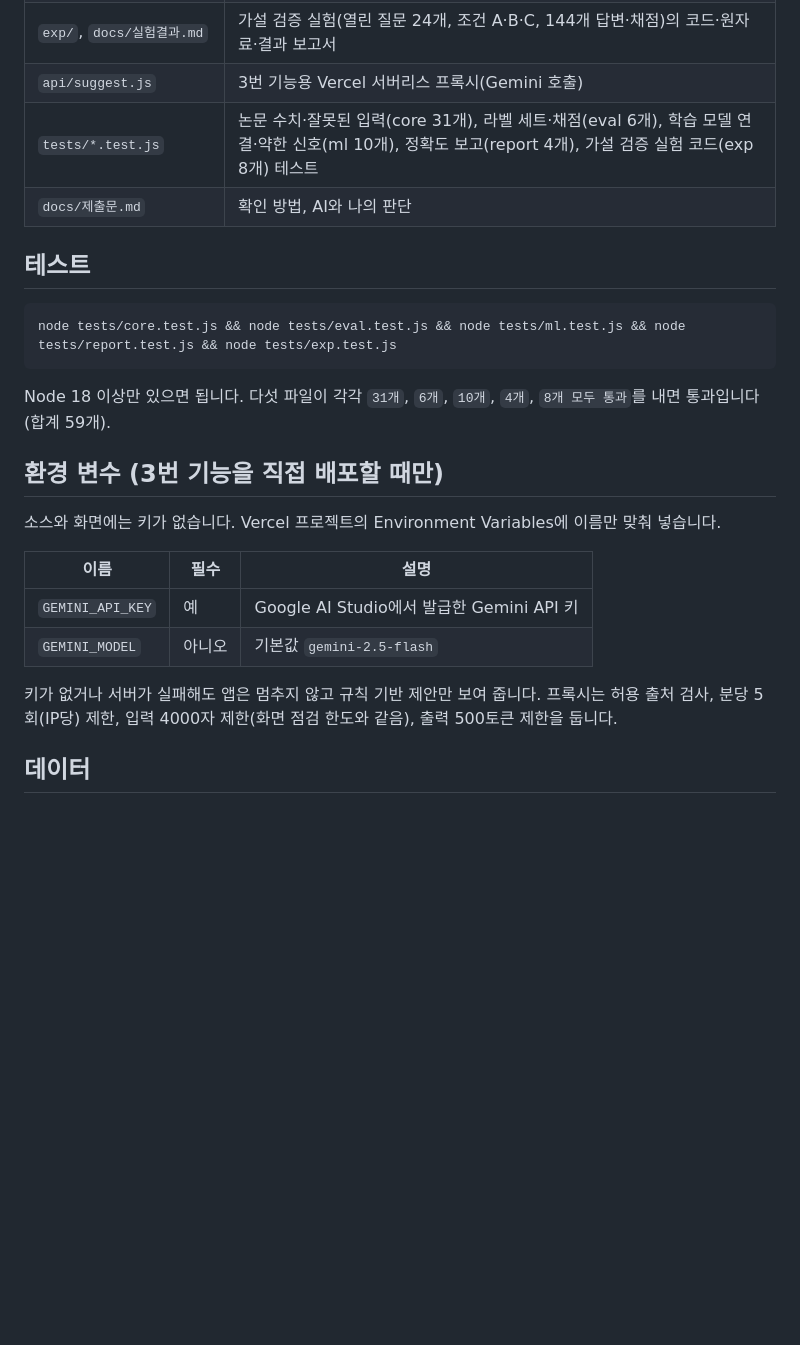
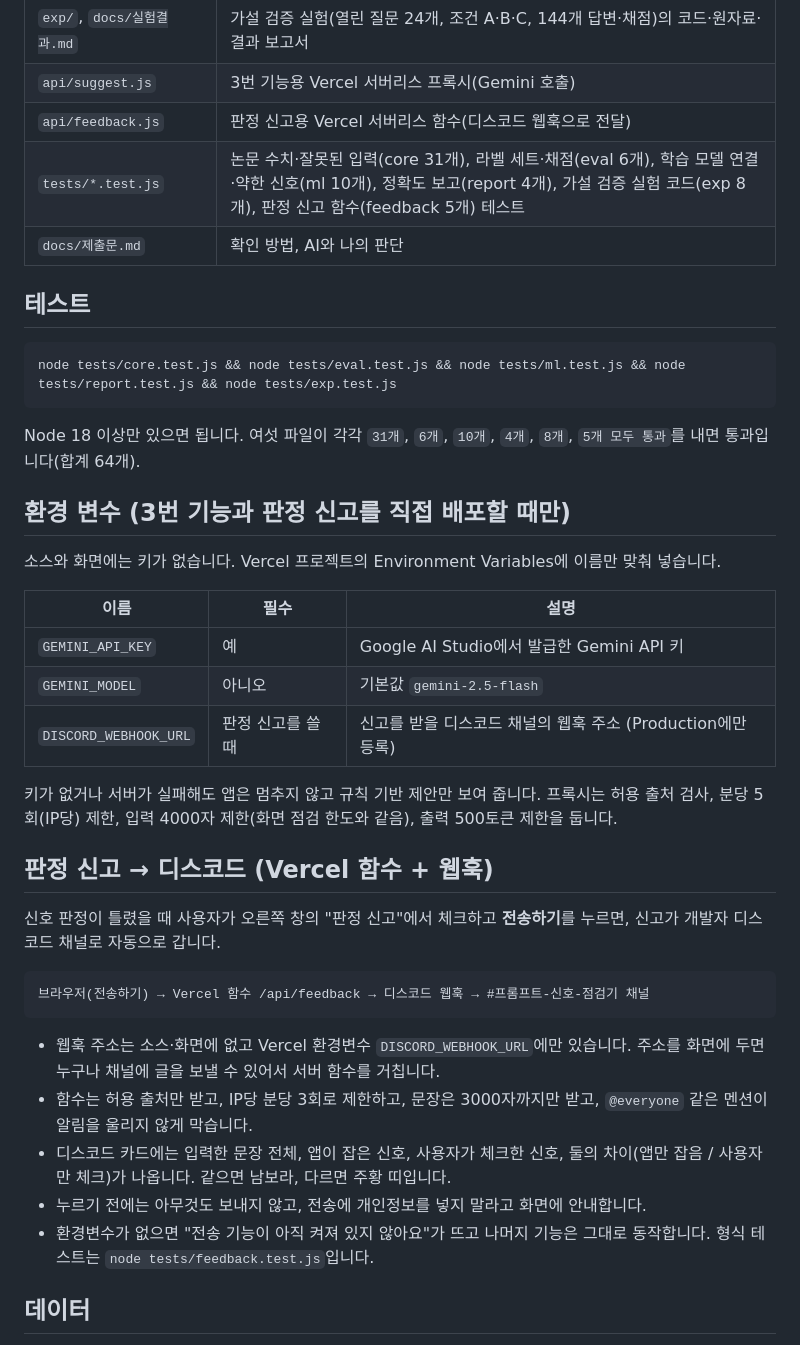
Before and after one commit to gamedh823-cmd/T13, a Markdown page: README.md, the part around the change. Rendered like a GitHub page; blank space fills up the shorter version.

Commit message:
docs: 판정 신고(Vercel 함수→디스코드 웹훅)를 README와 최종 제출문에 추가
Co-Authored-By: Claude Sonnet 5.5 <noreply@anthropic.com>

````diff
--- a/README.md
+++ b/README.md
@@ -37,7 +37,8 @@ AI에게 질문을 쓰는 사람이 프롬프트를 붙여 넣으면, 그 안의
 | `train/`, `eval/` | 학습 데이터 2000개와 학습 스크립트, 정확도를 재는 라벨 세트·채점 도구·정확도 보고(`eval/report.js`가 화면의 "판정을 얼마나 믿을 수 있나요?" 절의 숫자를 계산) |
 | `exp/`, `docs/실험결과.md` | 가설 검증 실험(열린 질문 24개, 조건 A·B·C, 144개 답변·채점)의 코드·원자료·결과 보고서 |
 | `api/suggest.js` | 3번 기능용 Vercel 서버리스 프록시(Gemini 호출) |
-| `tests/*.test.js` | 논문 수치·잘못된 입력(core 31개), 라벨 세트·채점(eval 6개), 학습 모델 연결·약한 신호(ml 10개), 정확도 보고(report 4개), 가설 검증 실험 코드(exp 8개) 테스트 |
+| `api/feedback.js` | 판정 신고용 Vercel 서버리스 함수(디스코드 웹훅으로 전달) |
+| `tests/*.test.js` | 논문 수치·잘못된 입력(core 31개), 라벨 세트·채점(eval 6개), 학습 모델 연결·약한 신호(ml 10개), 정확도 보고(report 4개), 가설 검증 실험 코드(exp 8개), 판정 신고 함수(feedback 5개) 테스트 |
 | `docs/제출문.md` | 확인 방법, AI와 나의 판단 |
 
 ## 테스트
@@ -46,9 +47,9 @@ AI에게 질문을 쓰는 사람이 프롬프트를 붙여 넣으면, 그 안의
 node tests/core.test.js && node tests/eval.test.js && node tests/ml.test.js && node tests/report.test.js && node tests/exp.test.js
 ```
 
-Node 18 이상만 있으면 됩니다. 다섯 파일이 각각 `31개`, `6개`, `10개`, `4개`, `8개 모두 통과`를 내면 통과입니다(합계 59개).
+Node 18 이상만 있으면 됩니다. 여섯 파일이 각각 `31개`, `6개`, `10개`, `4개`, `8개`, `5개 모두 통과`를 내면 통과입니다(합계 64개).
 
-## 환경 변수 (3번 기능을 직접 배포할 때만)
+## 환경 변수 (3번 기능과 판정 신고를 직접 배포할 때만)
 
 소스와 화면에는 키가 없습니다. Vercel 프로젝트의 Environment Variables에 이름만 맞춰 넣습니다.
 
@@ -56,8 +57,23 @@ Node 18 이상만 있으면 됩니다. 다섯 파일이 각각 `31개`, `6개`,
 |---|---|---|
 | `GEMINI_API_KEY` | 예 | Google AI Studio에서 발급한 Gemini API 키 |
 | `GEMINI_MODEL` | 아니오 | 기본값 `gemini-2.5-flash` |
+| `DISCORD_WEBHOOK_URL` | 판정 신고를 쓸 때 | 신고를 받을 디스코드 채널의 웹훅 주소 (Production에만 등록) |
 
 키가 없거나 서버가 실패해도 앱은 멈추지 않고 규칙 기반 제안만 보여 줍니다. 프록시는 허용 출처 검사, 분당 5회(IP당) 제한, 입력 4000자 제한(화면 점검 한도와 같음), 출력 500토큰 제한을 둡니다.
+
+## 판정 신고 → 디스코드 (Vercel 함수 + 웹훅)
+
+신호 판정이 틀렸을 때 사용자가 오른쪽 창의 "판정 신고"에서 체크하고 **전송하기**를 누르면, 신고가 개발자 디스코드 채널로 자동으로 갑니다.
+
+```
+브라우저(전송하기) → Vercel 함수 /api/feedback → 디스코드 웹훅 → #프롬프트-신호-점검기 채널
+```
+
+- 웹훅 주소는 소스·화면에 없고 Vercel 환경변수 `DISCORD_WEBHOOK_URL`에만 있습니다. 주소를 화면에 두면 누구나 채널에 글을 보낼 수 있어서 서버 함수를 거칩니다.
+- 함수는 허용 출처만 받고, IP당 분당 3회로 제한하고, 문장은 3000자까지만 받고, `@everyone` 같은 멘션이 알림을 울리지 않게 막습니다.
+- 디스코드 카드에는 입력한 문장 전체, 앱이 잡은 신호, 사용자가 체크한 신호, 둘의 차이(앱만 잡음 / 사용자만 체크)가 나옵니다. 같으면 남보라, 다르면 주황 띠입니다.
+- 누르기 전에는 아무것도 보내지 않고, 전송에 개인정보를 넣지 말라고 화면에 안내합니다.
+- 환경변수가 없으면 "전송 기능이 아직 켜져 있지 않아요"가 뜨고 나머지 기능은 그대로 동작합니다. 형식 테스트는 `node tests/feedback.test.js`입니다.
 
 ## 데이터
 
````
Also changed, not shown: docs/최종제출문.md (+3 -3 lines).
